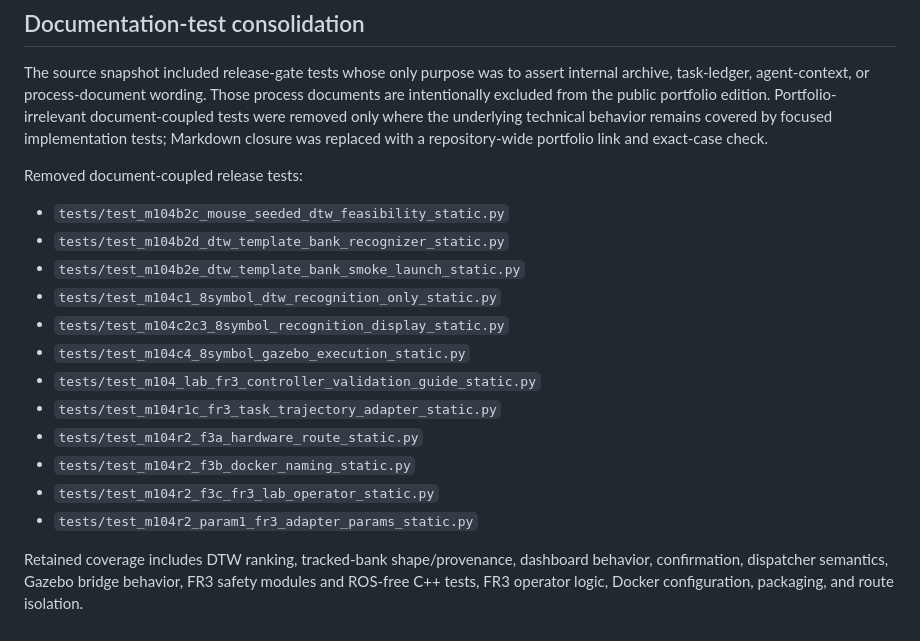
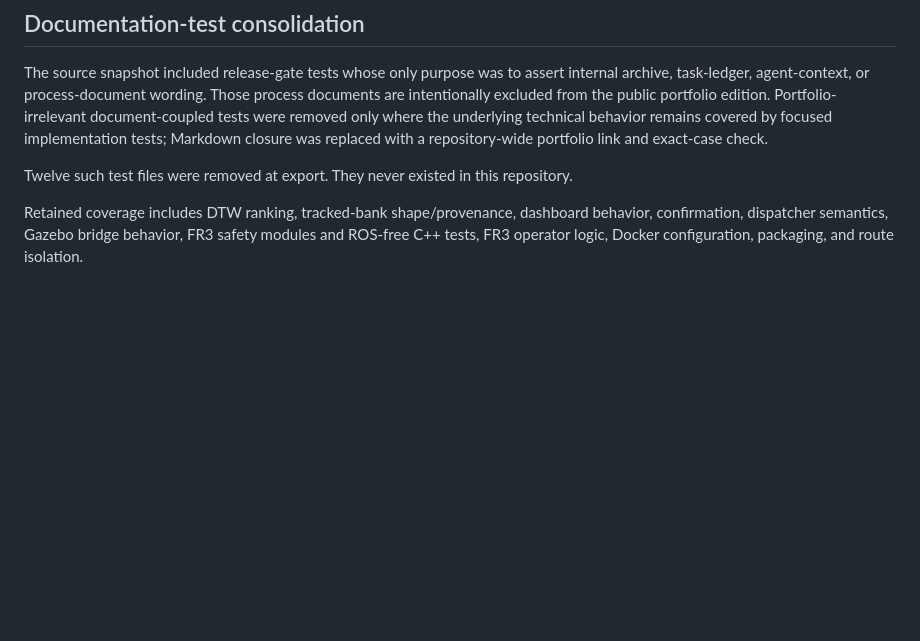
Before and after one commit to feizaodemon/magnetic-trajectory-robot-interface, a Markdown page: docs/VALIDATION.md, the part around the change. Drawn GitHub-style; blank space fills up the shorter version.

Commit message:
Drop the list of test files removed at export
VALIDATION.md listed twelve milestone-named test files that were removed
when the portfolio edition was exported. None of them exists in this
repository, so the names only add noise. Keep the explanation and the
count.

Co-Authored-By: Claude Opus 5.5 <noreply@anthropic.com>

```diff
--- a/docs/VALIDATION.md
+++ b/docs/VALIDATION.md
@@ -68,19 +68,6 @@ These checks ran by hand when the public portfolio edition was exported. CI repe
 
 The source snapshot included release-gate tests whose only purpose was to assert internal archive, task-ledger, agent-context, or process-document wording. Those process documents are intentionally excluded from the public portfolio edition. Portfolio-irrelevant document-coupled tests were removed only where the underlying technical behavior remains covered by focused implementation tests; Markdown closure was replaced with a repository-wide portfolio link and exact-case check.
 
-Removed document-coupled release tests:
-
-- `tests/test_m104b2c_mouse_seeded_dtw_feasibility_static.py`
-- `tests/test_m104b2d_dtw_template_bank_recognizer_static.py`
-- `tests/test_m104b2e_dtw_template_bank_smoke_launch_static.py`
-- `tests/test_m104c1_8symbol_dtw_recognition_only_static.py`
-- `tests/test_m104c2c3_8symbol_recognition_display_static.py`
-- `tests/test_m104c4_8symbol_gazebo_execution_static.py`
-- `tests/test_m104_lab_fr3_controller_validation_guide_static.py`
-- `tests/test_m104r1c_fr3_task_trajectory_adapter_static.py`
-- `tests/test_m104r2_f3a_hardware_route_static.py`
-- `tests/test_m104r2_f3b_docker_naming_static.py`
-- `tests/test_m104r2_f3c_fr3_lab_operator_static.py`
-- `tests/test_m104r2_param1_fr3_adapter_params_static.py`
+Twelve such test files were removed at export. They never existed in this repository.
 
 Retained coverage includes DTW ranking, tracked-bank shape/provenance, dashboard behavior, confirmation, dispatcher semantics, Gazebo bridge behavior, FR3 safety modules and ROS-free C++ tests, FR3 operator logic, Docker configuration, packaging, and route isolation.
```
